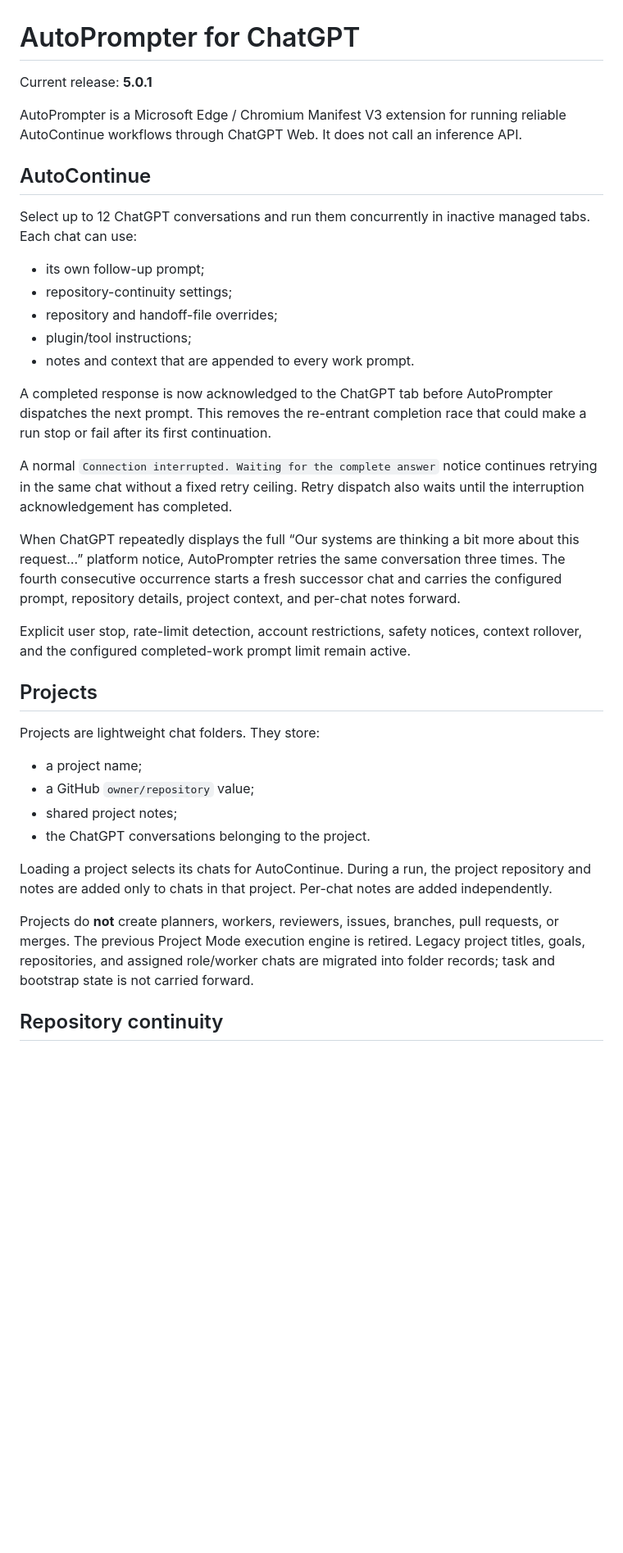
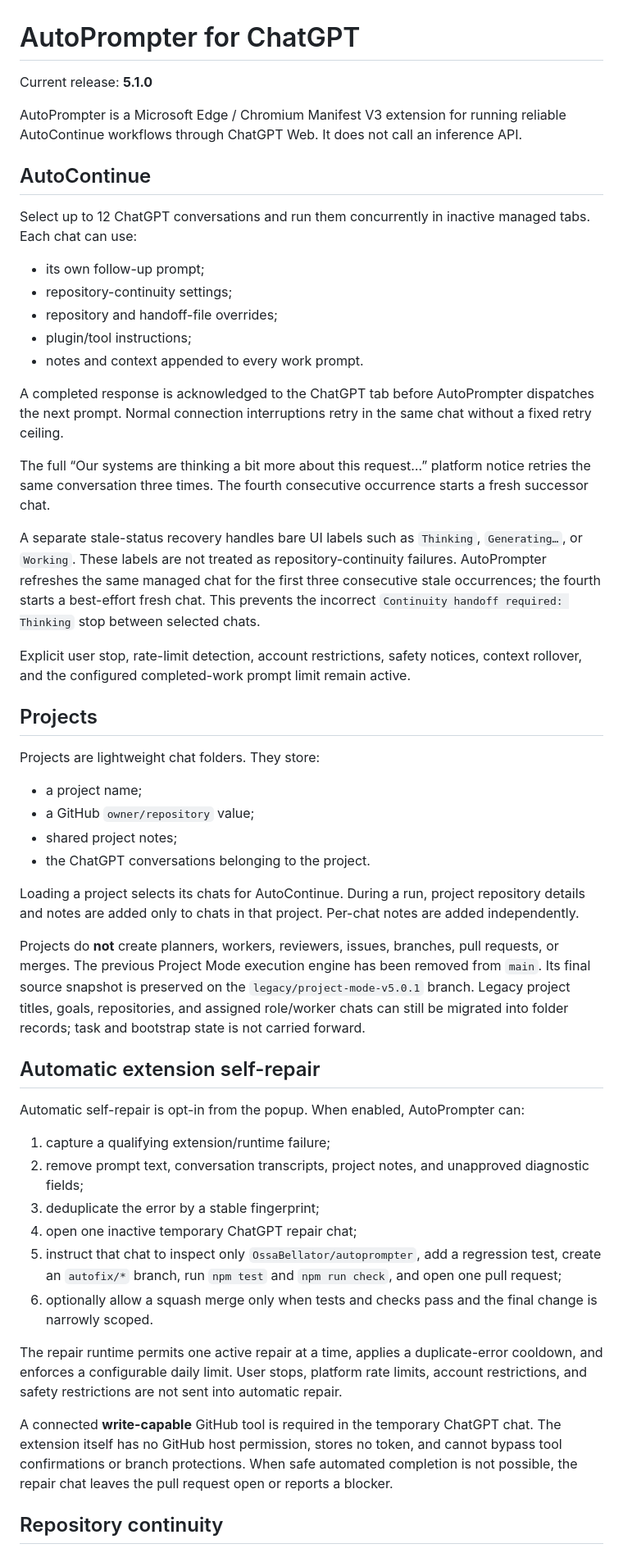
Before and after one commit to OssaBellator/autoprompter, a Markdown page: README.md, the part around one of its changes. Shown at 82% size. GitHub-like rendering; blank space fills up the shorter version.

Commit message:
Document AutoContinue 5.1 and bounded self-repair

```diff
--- a/README.md
+++ b/README.md
@@ -1,6 +1,6 @@
 # AutoPrompter for ChatGPT
 
-Current release: **5.0.1**
+Current release: **5.1.0**
 
 AutoPrompter is a Microsoft Edge / Chromium Manifest V3 extension for running reliable AutoContinue workflows through ChatGPT Web. It does not call an inference API.
 
@@ -12,13 +12,13 @@ Select up to 12 ChatGPT conversations and run them concurrently in inactive mana
 - repository-continuity settings;
 - repository and handoff-file overrides;
 - plugin/tool instructions;
-- notes and context that are appended to every work prompt.
+- notes and context appended to every work prompt.
 
-A completed response is now acknowledged to the ChatGPT tab before AutoPrompter dispatches the next prompt. This removes the re-entrant completion race that could make a run stop or fail after its first continuation.
+A completed response is acknowledged to the ChatGPT tab before AutoPrompter dispatches the next prompt. Normal connection interruptions retry in the same chat without a fixed retry ceiling.
 
-A normal `Connection interrupted. Waiting for the complete answer` notice continues retrying in the same chat without a fixed retry ceiling. Retry dispatch also waits until the interruption acknowledgement has completed.
+The full “Our systems are thinking a bit more about this request…” platform notice retries the same conversation three times. The fourth consecutive occurrence starts a fresh successor chat.
 
-When ChatGPT repeatedly displays the full “Our systems are thinking a bit more about this request…” platform notice, AutoPrompter retries the same conversation three times. The fourth consecutive occurrence starts a fresh successor chat and carries the configured prompt, repository details, project context, and per-chat notes forward.
+A separate stale-status recovery handles bare UI labels such as `Thinking`, `Generating…`, or `Working`. These labels are not treated as repository-continuity failures. AutoPrompter refreshes the same managed chat for the first three consecutive stale occurrences; the fourth starts a best-effort fresh chat. This prevents the incorrect `Continuity handoff required: Thinking` stop between selected chats.
 
 Explicit user stop, rate-limit detection, account restrictions, safety notices, context rollover, and the configured completed-work prompt limit remain active.
 
@@ -31,9 +31,24 @@ Projects are lightweight chat folders. They store:
 - shared project notes;
 - the ChatGPT conversations belonging to the project.
 
-Loading a project selects its chats for AutoContinue. During a run, the project repository and notes are added only to chats in that project. Per-chat notes are added independently.
+Loading a project selects its chats for AutoContinue. During a run, project repository details and notes are added only to chats in that project. Per-chat notes are added independently.
 
-Projects do **not** create planners, workers, reviewers, issues, branches, pull requests, or merges. The previous Project Mode execution engine is retired. Legacy project titles, goals, repositories, and assigned role/worker chats are migrated into folder records; task and bootstrap state is not carried forward.
+Projects do **not** create planners, workers, reviewers, issues, branches, pull requests, or merges. The previous Project Mode execution engine has been removed from `main`. Its final source snapshot is preserved on the `legacy/project-mode-v5.0.1` branch. Legacy project titles, goals, repositories, and assigned role/worker chats can still be migrated into folder records; task and bootstrap state is not carried forward.
+
+## Automatic extension self-repair
+
+Automatic self-repair is opt-in from the popup. When enabled, AutoPrompter can:
+
+1. capture a qualifying extension/runtime failure;
+2. remove prompt text, conversation transcripts, project notes, and unapproved diagnostic fields;
+3. deduplicate the error by a stable fingerprint;
+4. open one inactive temporary ChatGPT repair chat;
+5. instruct that chat to inspect only `OssaBellator/autoprompter`, add a regression test, create an `autofix/*` branch, run `npm test` and `npm run check`, and open one pull request;
+6. optionally allow a squash merge only when tests and checks pass and the final change is narrowly scoped.
+
+The repair runtime permits one active repair at a time, applies a duplicate-error cooldown, and enforces a configurable daily limit. User stops, platform rate limits, account restrictions, and safety restrictions are not sent into automatic repair.
+
+A connected **write-capable** GitHub tool is required in the temporary ChatGPT chat. The extension itself has no GitHub host permission, stores no token, and cannot bypass tool confirmations or branch protections. When safe automated completion is not possible, the repair chat leaves the pull request open or reports a blocker.
 
 ## Repository continuity
 
```
Also changed, not shown: other parts of README.md (+16 -3 lines).
